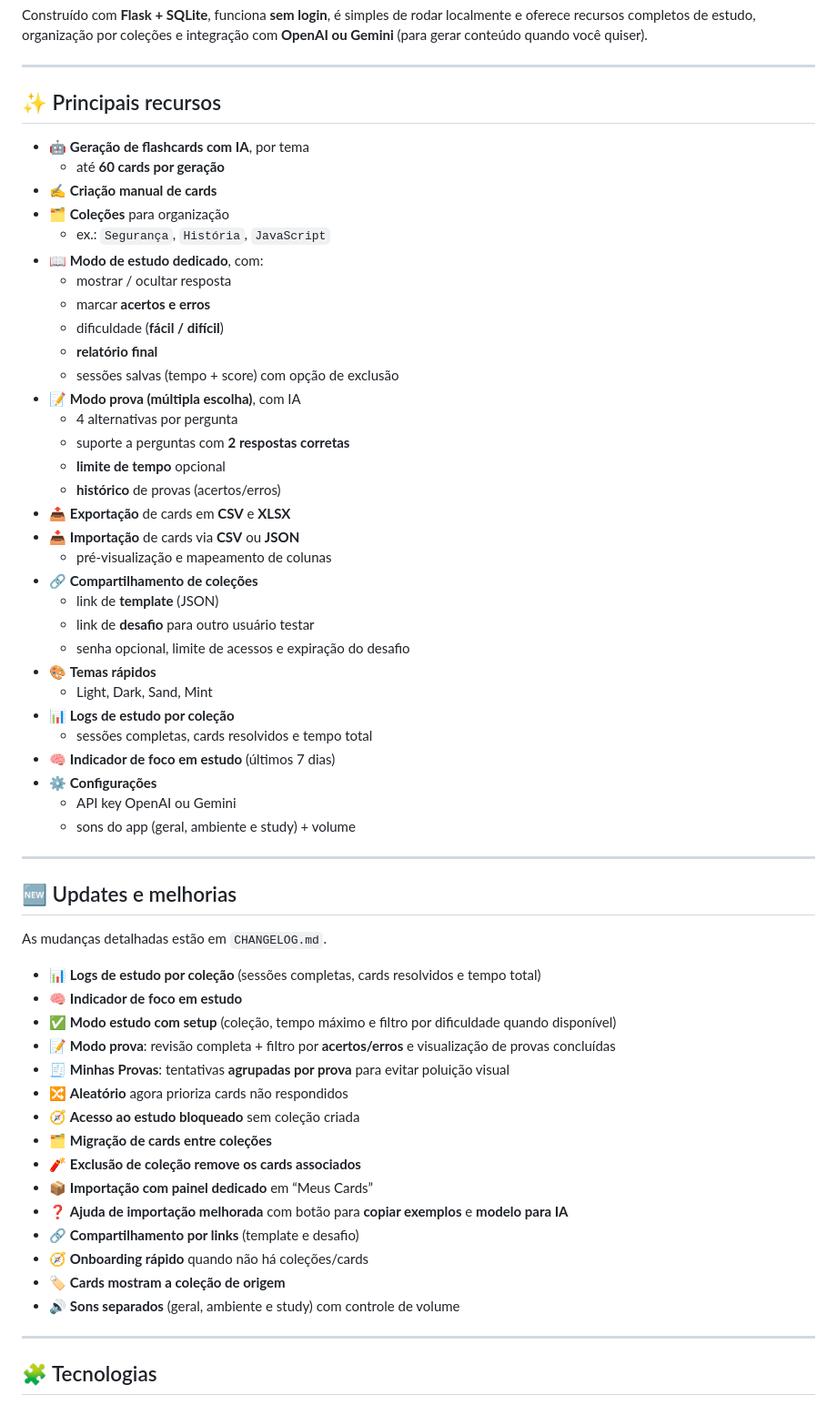
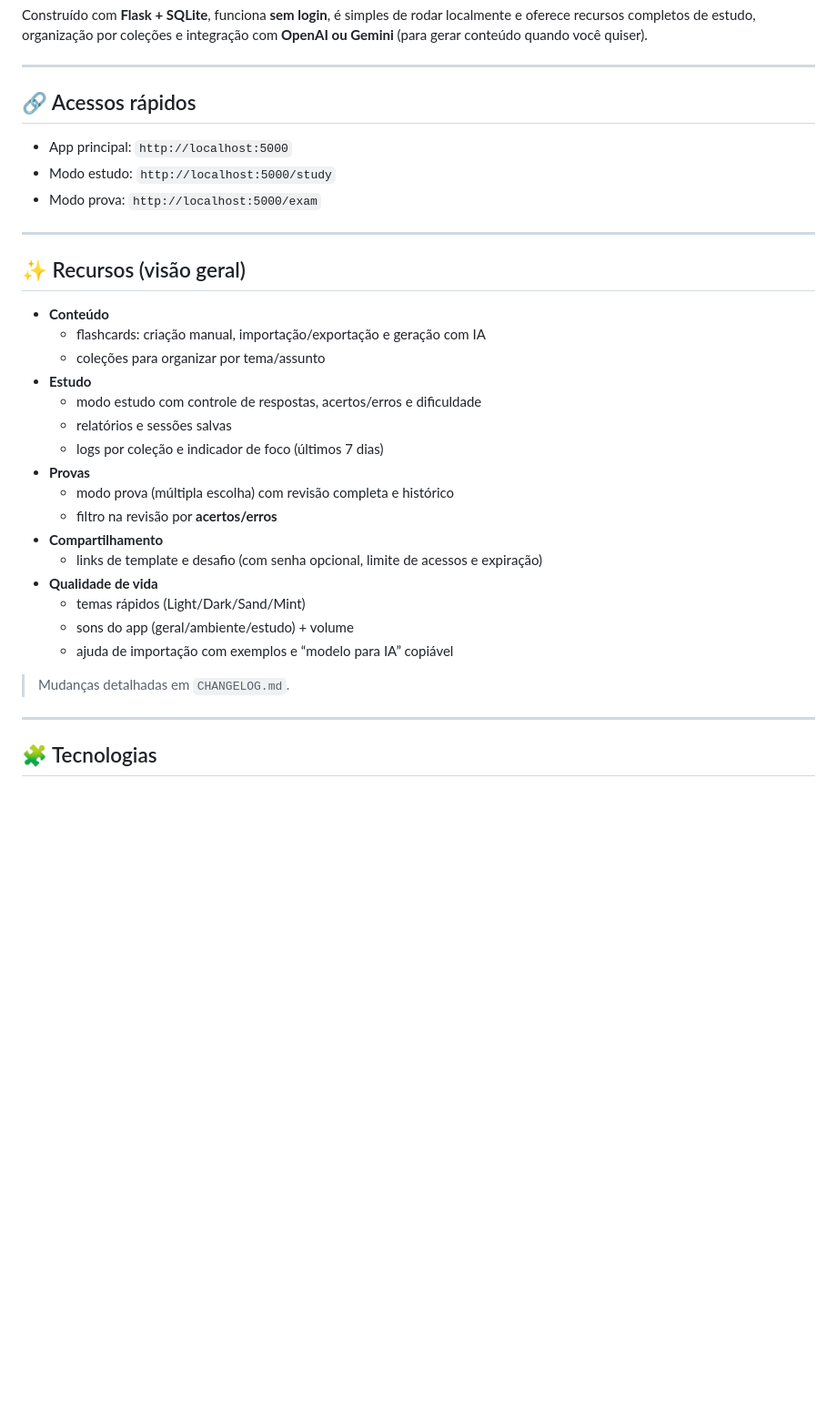
Before and after one commit to AugustNasc/FlashCards, a Markdown page: README.md, the part around one of its changes. Shown at 91% size. Rendered like a GitHub page; blank space fills up the shorter version.

Commit message:
docs: reorganize README

```diff
--- a/README.md
+++ b/README.md
@@ -6,61 +6,34 @@ Construído com **Flask + SQLite**, funciona **sem login**, é simples de rodar
 
 ---
 
-## ✨ Principais recursos
+## 🔗 Acessos rápidos
 
-- 🤖 **Geração de flashcards com IA**, por tema
-  - até **60 cards por geração**
-- ✍️ **Criação manual de cards**
-- 🗂️ **Coleções** para organização
-  - ex.: `Segurança`, `História`, `JavaScript`
-- 📖 **Modo de estudo dedicado**, com:
-  - mostrar / ocultar resposta
-  - marcar **acertos e erros**
-  - dificuldade (**fácil / difícil**)
-  - **relatório final**
-  - sessões salvas (tempo + score) com opção de exclusão
-- 📝 **Modo prova (múltipla escolha)**, com IA
-  - 4 alternativas por pergunta
-  - suporte a perguntas com **2 respostas corretas**
-  - **limite de tempo** opcional
-  - **histórico** de provas (acertos/erros)
-- 📤 **Exportação** de cards em **CSV** e **XLSX**
-- 📥 **Importação** de cards via **CSV** ou **JSON**
-  - pré-visualização e mapeamento de colunas
-- 🔗 **Compartilhamento de coleções**
-  - link de **template** (JSON)
-  - link de **desafio** para outro usuário testar
-  - senha opcional, limite de acessos e expiração do desafio
-- 🎨 **Temas rápidos**
-  - Light, Dark, Sand, Mint
-- 📊 **Logs de estudo por coleção**
-  - sessões completas, cards resolvidos e tempo total
-- 🧠 **Indicador de foco em estudo** (últimos 7 dias)
-- ⚙️ **Configurações**
-  - API key OpenAI ou Gemini
-  - sons do app (geral, ambiente e study) + volume
+- App principal: `http://localhost:5000`
+- Modo estudo: `http://localhost:5000/study`
+- Modo prova: `http://localhost:5000/exam`
 
 ---
 
-## 🆕 Updates e melhorias
+## ✨ Recursos (visão geral)
 
-As mudanças detalhadas estão em `CHANGELOG.md`.
+- **Conteúdo**
+  - flashcards: criação manual, importação/exportação e geração com IA
+  - coleções para organizar por tema/assunto
+- **Estudo**
+  - modo estudo com controle de respostas, acertos/erros e dificuldade
+  - relatórios e sessões salvas
+  - logs por coleção e indicador de foco (últimos 7 dias)
+- **Provas**
+  - modo prova (múltipla escolha) com revisão completa e histórico
+  - filtro na revisão por **acertos/erros**
+- **Compartilhamento**
+  - links de template e desafio (com senha opcional, limite de acessos e expiração)
+- **Qualidade de vida**
+  - temas rápidos (Light/Dark/Sand/Mint)
+  - sons do app (geral/ambiente/estudo) + volume
+  - ajuda de importação com exemplos e “modelo para IA” copiável
 
-- 📊 **Logs de estudo por coleção** (sessões completas, cards resolvidos e tempo total)
-- 🧠 **Indicador de foco em estudo**
-- ✅ **Modo estudo com setup** (coleção, tempo máximo e filtro por dificuldade quando disponível)
-- 📝 **Modo prova**: revisão completa + filtro por **acertos/erros** e visualização de provas concluídas
-- 🧾 **Minhas Provas**: tentativas **agrupadas por prova** para evitar poluição visual
-- 🔀 **Aleatório** agora prioriza cards não respondidos
-- 🧭 **Acesso ao estudo bloqueado** sem coleção criada
-- 🗂️ **Migração de cards entre coleções**
-- 🧨 **Exclusão de coleção remove os cards associados**
-- 📦 **Importação com painel dedicado** em “Meus Cards”
-- ❓ **Ajuda de importação melhorada** com botão para **copiar exemplos** e **modelo para IA**
-- 🔗 **Compartilhamento por links** (template e desafio)
-- 🧭 **Onboarding rápido** quando não há coleções/cards
-- 🏷️ **Cards mostram a coleção de origem**
-- 🔊 **Sons separados** (geral, ambiente e study) com controle de volume
+> Mudanças detalhadas em `CHANGELOG.md`.
 
 ---
 
```
Also changed, not shown: other parts of README.md (+25 -30 lines).
